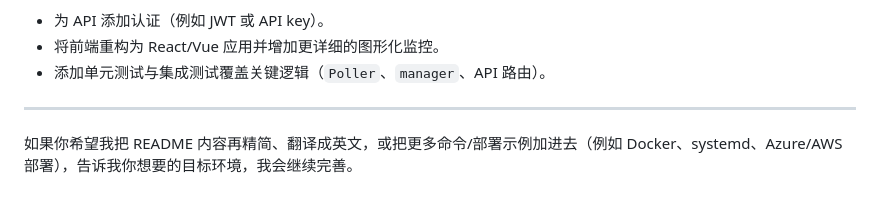
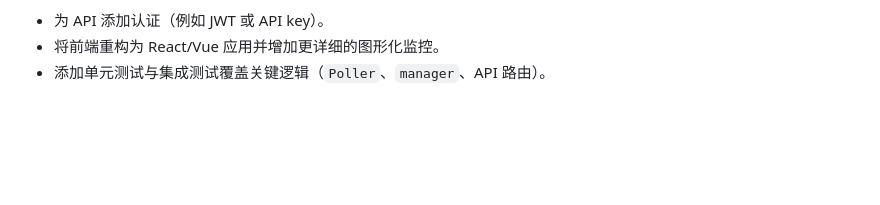
Before and after one commit to NangenX/IPvtl-Cluster-Web-Management, a Markdown page: README.md, the part around the change. GitHub-like rendering; blank space fills up the shorter version.

```diff
--- a/README.md
+++ b/README.md
@@ -74,7 +74,3 @@ uvicorn app.main:app --host 0.0.0.0 --port 8000 --reload
 - 为 API 添加认证（例如 JWT 或 API key）。
 - 将前端重构为 React/Vue 应用并增加更详细的图形化监控。
 - 添加单元测试与集成测试覆盖关键逻辑（`Poller`、`manager`、API 路由）。
-
----
-
-如果你希望我把 README 内容再精简、翻译成英文，或把更多命令/部署示例加进去（例如 Docker、systemd、Azure/AWS 部署），告诉我你想要的目标环境，我会继续完善。
```
Also changed, not shown: README_en.md (added, +60 -0 lines).
